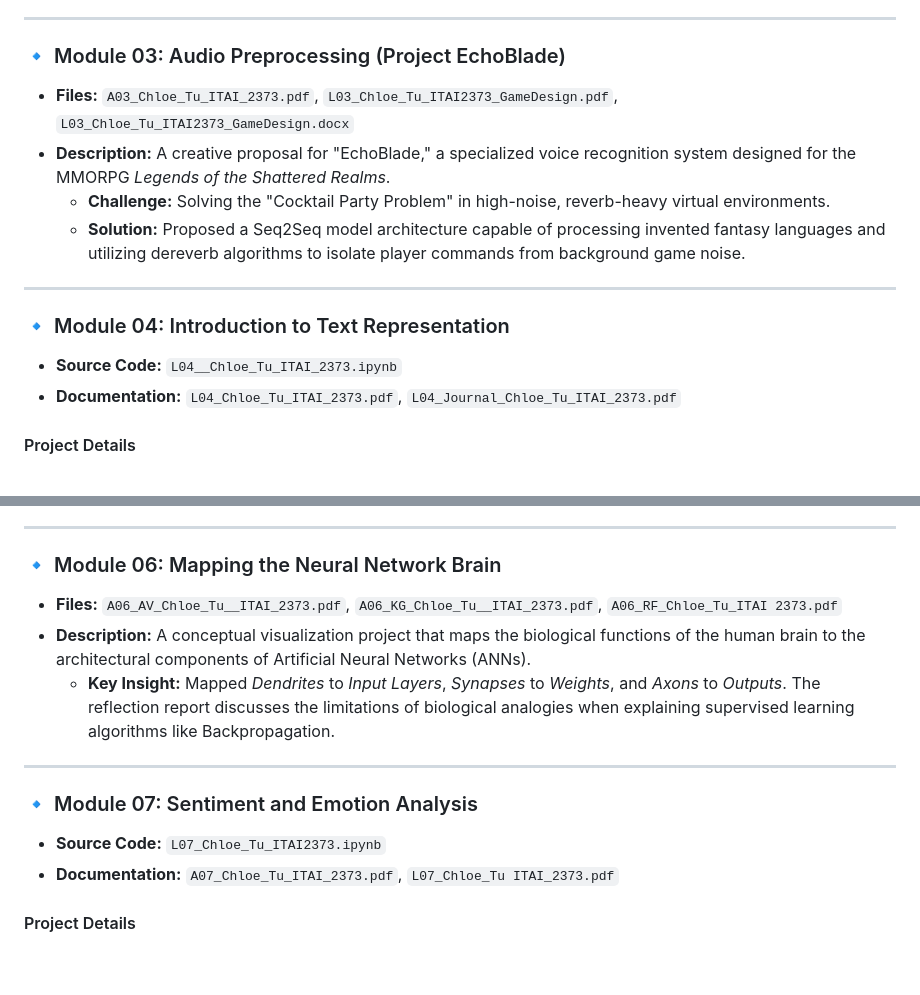
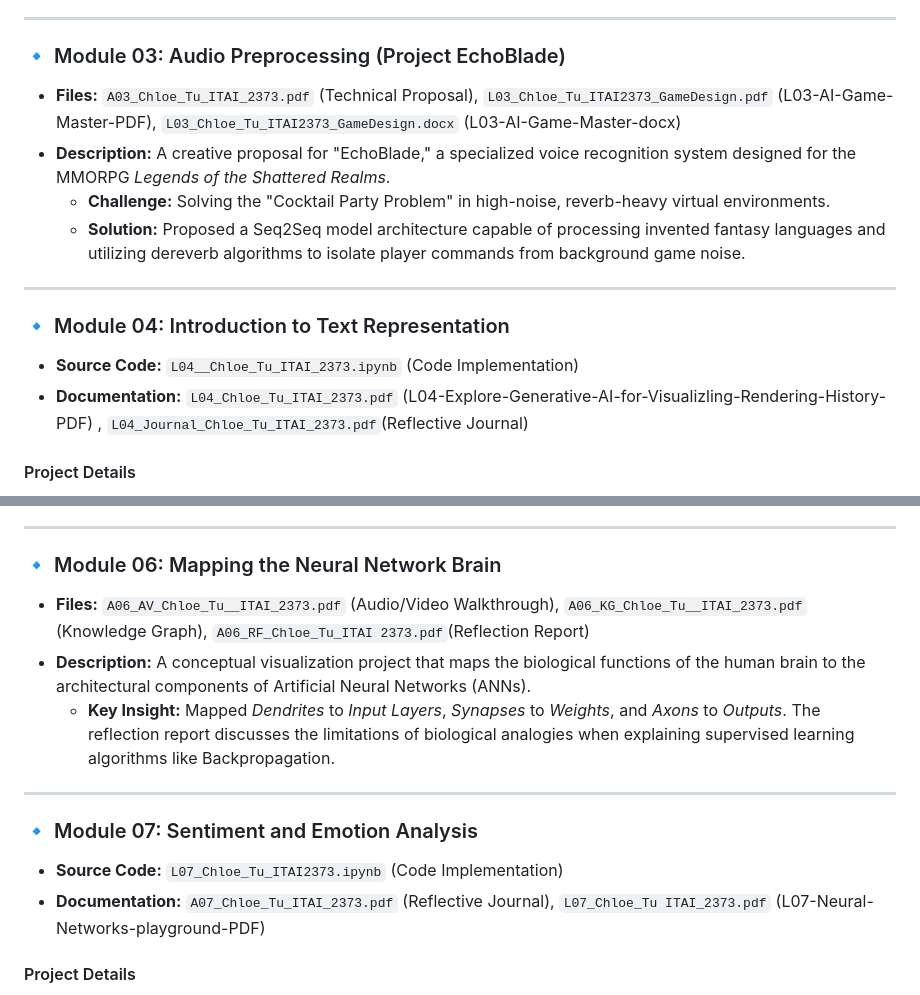
Before and after one commit to Chloe-Tu2/AI-Portfolio-Chloe-Tu, a Markdown page: NLP-Natural-Language-Processing-ITAI2373/README.md, 2 parts joined by grey strips. GitHub-like rendering; blank space fills up the shorter version.

```diff
--- a/NLP-Natural-Language-Processing-ITAI2373/README.md
+++ b/NLP-Natural-Language-Processing-ITAI2373/README.md
@@ -41,7 +41,7 @@ This repository serves as a comprehensive portfolio of coursework, labs, and inn
 ---
 
 ### 🔹 Module 03: Audio Preprocessing (Project EchoBlade)
-* **Files:** `A03_Chloe_Tu_ITAI_2373.pdf`, `L03_Chloe_Tu_ITAI2373_GameDesign.pdf`, `L03_Chloe_Tu_ITAI2373_GameDesign.docx`
+* **Files:** `A03_Chloe_Tu_ITAI_2373.pdf` (Technical Proposal), `L03_Chloe_Tu_ITAI2373_GameDesign.pdf` (L03-AI-Game-Master-PDF), `L03_Chloe_Tu_ITAI2373_GameDesign.docx`  (L03-AI-Game-Master-docx)
 * **Description:** A creative proposal for "EchoBlade," a specialized voice recognition system designed for the MMORPG *Legends of the Shattered Realms*.
     * **Challenge:** Solving the "Cocktail Party Problem" in high-noise, reverb-heavy virtual environments.
     * **Solution:** Proposed a Seq2Seq model architecture capable of processing invented fantasy languages and utilizing dereverb algorithms to isolate player commands from background game noise.
@@ -49,8 +49,8 @@ This repository serves as a comprehensive portfolio of coursework, labs, and inn
 ---
 
 ### 🔹 Module 04: Introduction to Text Representation
-* **Source Code:** `L04__Chloe_Tu_ITAI_2373.ipynb`
-* **Documentation:** `L04_Chloe_Tu_ITAI_2373.pdf`, `L04_Journal_Chloe_Tu_ITAI_2373.pdf`
+* **Source Code:** `L04__Chloe_Tu_ITAI_2373.ipynb`  (Code Implementation)
+* **Documentation:** `L04_Chloe_Tu_ITAI_2373.pdf` (L04-Explore-Generative-AI-for-Visualizling-Rendering-History-PDF) , `L04_Journal_Chloe_Tu_ITAI_2373.pdf`(Reflective Journal)
 
 #### Project Details
 * **Problem Statement:** Machine learning algorithms cannot process raw text strings; they require numerical input.
@@ -75,15 +75,15 @@ This repository serves as a comprehensive portfolio of coursework, labs, and inn
 ---
 
 ### 🔹 Module 06: Mapping the Neural Network Brain
-* **Files:** `A06_AV_Chloe_Tu__ITAI_2373.pdf`, `A06_KG_Chloe_Tu__ITAI_2373.pdf`, `A06_RF_Chloe_Tu_ITAI 2373.pdf`
+* **Files:** `A06_AV_Chloe_Tu__ITAI_2373.pdf` (Audio/Video Walkthrough), `A06_KG_Chloe_Tu__ITAI_2373.pdf` (Knowledge Graph), `A06_RF_Chloe_Tu_ITAI 2373.pdf`(Reflection Report)
 * **Description:** A conceptual visualization project that maps the biological functions of the human brain to the architectural components of Artificial Neural Networks (ANNs).
     * **Key Insight:** Mapped *Dendrites* to *Input Layers*, *Synapses* to *Weights*, and *Axons* to *Outputs*. The reflection report discusses the limitations of biological analogies when explaining supervised learning algorithms like Backpropagation.
 
 ---
 
 ### 🔹 Module 07: Sentiment and Emotion Analysis
-* **Source Code:** `L07_Chloe_Tu_ITAI2373.ipynb`
-* **Documentation:** `A07_Chloe_Tu_ITAI_2373.pdf`, `L07_Chloe_Tu ITAI_2373.pdf`
+* **Source Code:** `L07_Chloe_Tu_ITAI2373.ipynb`  (Code Implementation)
+* **Documentation:** `A07_Chloe_Tu_ITAI_2373.pdf` (Reflective Journal), `L07_Chloe_Tu ITAI_2373.pdf` (L07-Neural-Networks-playground-PDF)
 
 #### Project Details
 * **Problem Statement:** Predicting user behavior (Ad-Clicks) based on historical data features.
```
Also changed, not shown: other parts of NLP-Natural-Language-Processing-ITAI2373/README.md (+11 -11 lines).
